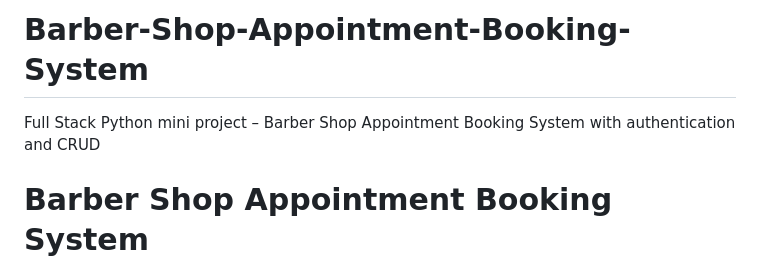
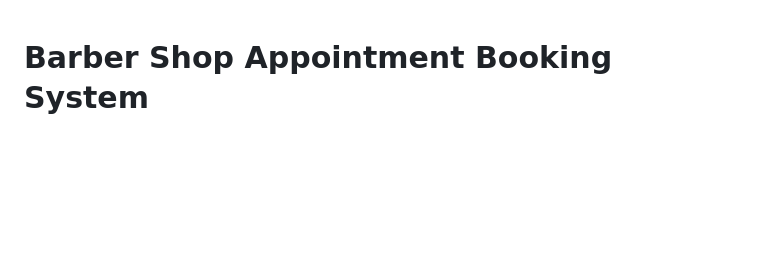
Before and after one commit to Asminstha/Barber-Shop-Appointment-Booking-System, a Markdown page: README.md, the part around the change. GitHub-like rendering; blank space fills up the shorter version.

```diff
--- a/README.md
+++ b/README.md
@@ -1,6 +1,3 @@
-# Barber-Shop-Appointment-Booking-System
-Full Stack Python mini project – Barber Shop Appointment Booking System with authentication and CRUD
-
 
 # Barber Shop Appointment Booking System
 
```
